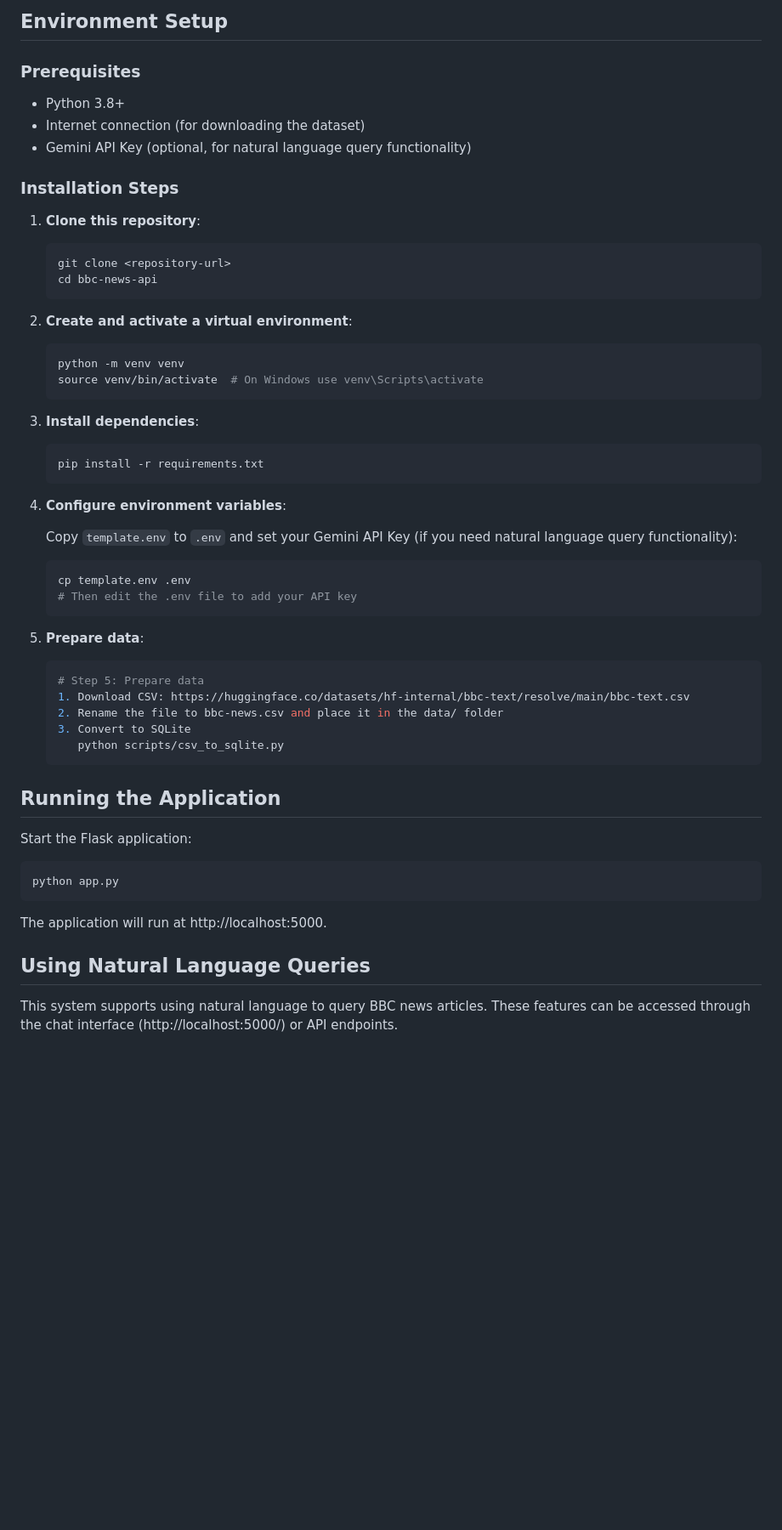
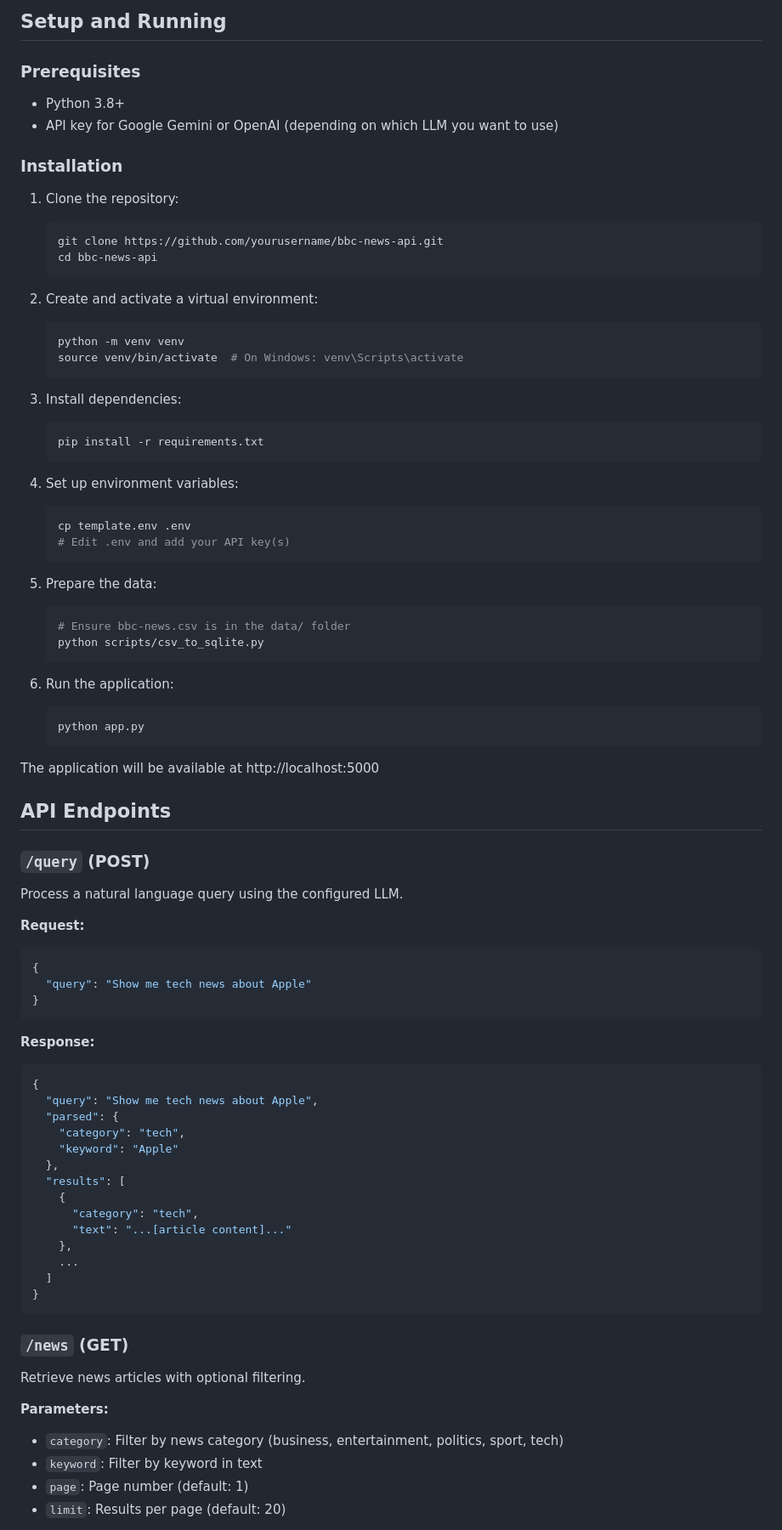
Before and after one commit to jonesandjay123/Amazon-Food-Reviews-poc, a Markdown page: README.md, the part around the change printed below. Shown: that part at 85% size. Drawn GitHub-style; blank space fills up the shorter version.

Commit message:
udpate readme

````diff
--- a/README.md
+++ b/README.md
@@ -68,65 +68,85 @@ JSON Response → Frontend Display
 ```
 
-## Environment Setup
+## Setup and Running
 
 ### Prerequisites
+- Python 3.8+
+- API key for Google Gemini or OpenAI (depending on which LLM you want to use)
 
-- Python 3.8+
-- Internet connection (for downloading the dataset)
-- Gemini API Key (optional, for natural language query functionality)
+### Installation
 
-### Installation Steps
-
-1. **Clone this repository**:
-
+1. Clone the repository:
    ```bash
-   git clone <repository-url>
+   git clone https://github.com/yourusername/bbc-news-api.git
    cd bbc-news-api
    ```
 
-2. **Create and activate a virtual environment**:
-
+2. Create and activate a virtual environment:
    ```bash
    python -m venv venv
-   source venv/bin/activate  # On Windows use venv\Scripts\activate
+   source venv/bin/activate  # On Windows: venv\Scripts\activate
    ```
 
-3. **Install dependencies**:
-
+3. Install dependencies:
    ```bash
    pip install -r requirements.txt
    ```
 
-4. **Configure environment variables**:
-
-   Copy `template.env` to `.env` and set your Gemini API Key (if you need natural language query functionality):
-
+4. Set up environment variables:
    ```bash
    cp template.env .env
-   # Then edit the .env file to add your API key
+   # Edit .env and add your API key(s)
    ```
 
-5. **Prepare data**:
-
+5. Prepare the data:
    ```bash
-   # Step 5: Prepare data
-   1. Download CSV: https://huggingface.co/datasets/hf-internal/bbc-text/resolve/main/bbc-text.csv
-   2. Rename the file to bbc-news.csv and place it in the data/ folder
-   3. Convert to SQLite
-      python scripts/csv_to_sqlite.py
+   # Ensure bbc-news.csv is in the data/ folder
+   python scripts/csv_to_sqlite.py
    ```
 
-## Running the Application
+6. Run the application:
+   ```bash
+   python app.py
+   ```
 
-Start the Flask application:
+The application will be available at http://localhost:5000
 
-```bash
-python app.py
+## API Endpoints
+
+### `/query` (POST)
+Process a natural language query using the configured LLM.
+
+**Request:**
+```json
+{
+  "query": "Show me tech news about Apple"
+}
 ```
 
-The application will run at http://localhost:5000.
+**Response:**
+```json
+{
+  "query": "Show me tech news about Apple",
+  "parsed": {
+    "category": "tech",
+    "keyword": "Apple"
+  },
+  "results": [
+    {
+      "category": "tech",
+      "text": "...[article content]..."
+    },
+    ...
+  ]
+}
+```
 
-## Using Natural Language Queries
+### `/news` (GET)
+Retrieve news articles with optional filtering.
 
-This system supports using natural language to query BBC news articles. These features can be accessed through the chat interface (http://localhost:5000/) or API endpoints.
+**Parameters:**
+- `category`: Filter by news category (business, entertainment, politics, sport, tech)
+- `keyword`: Filter by keyword in text
+- `page`: Page number (default: 1)
+- `limit`: Results per page (default: 20)
 
````
Also changed, not shown: other parts of README.md (+77 -130 lines), README_ZH.md (+132 -165 lines).
